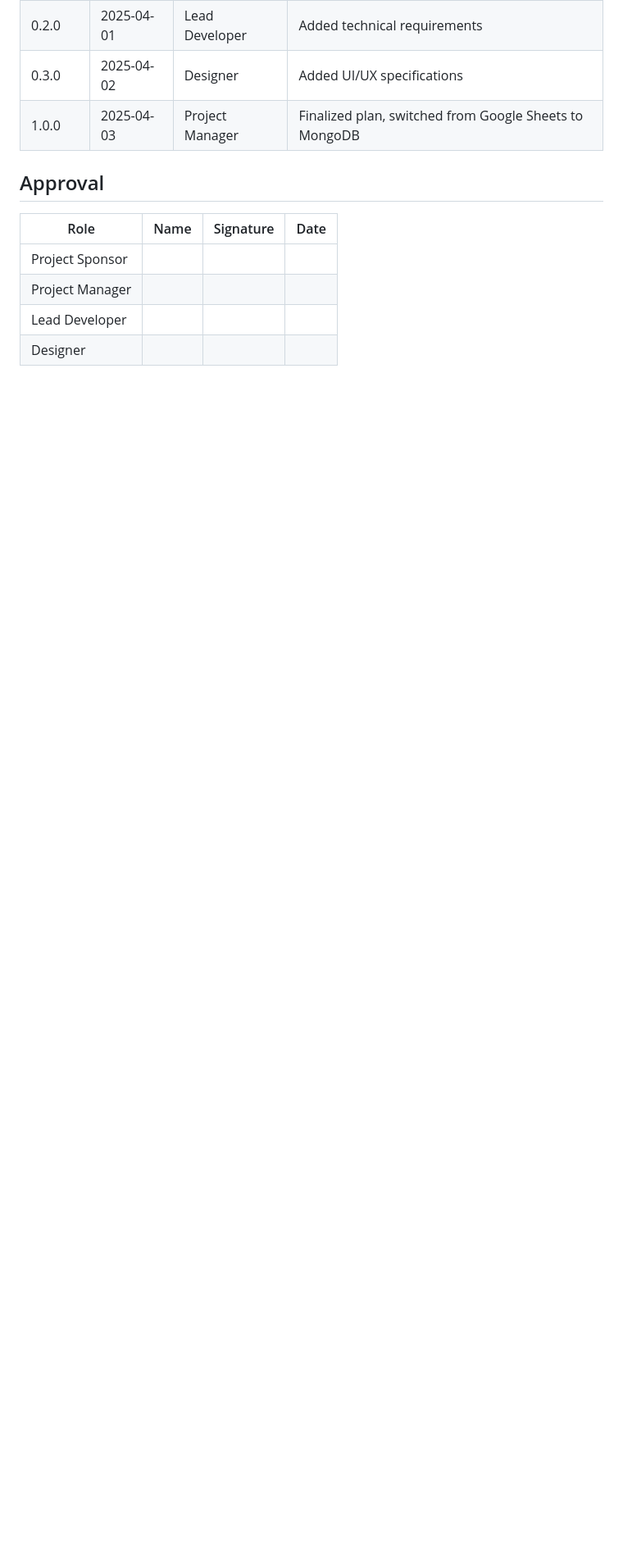
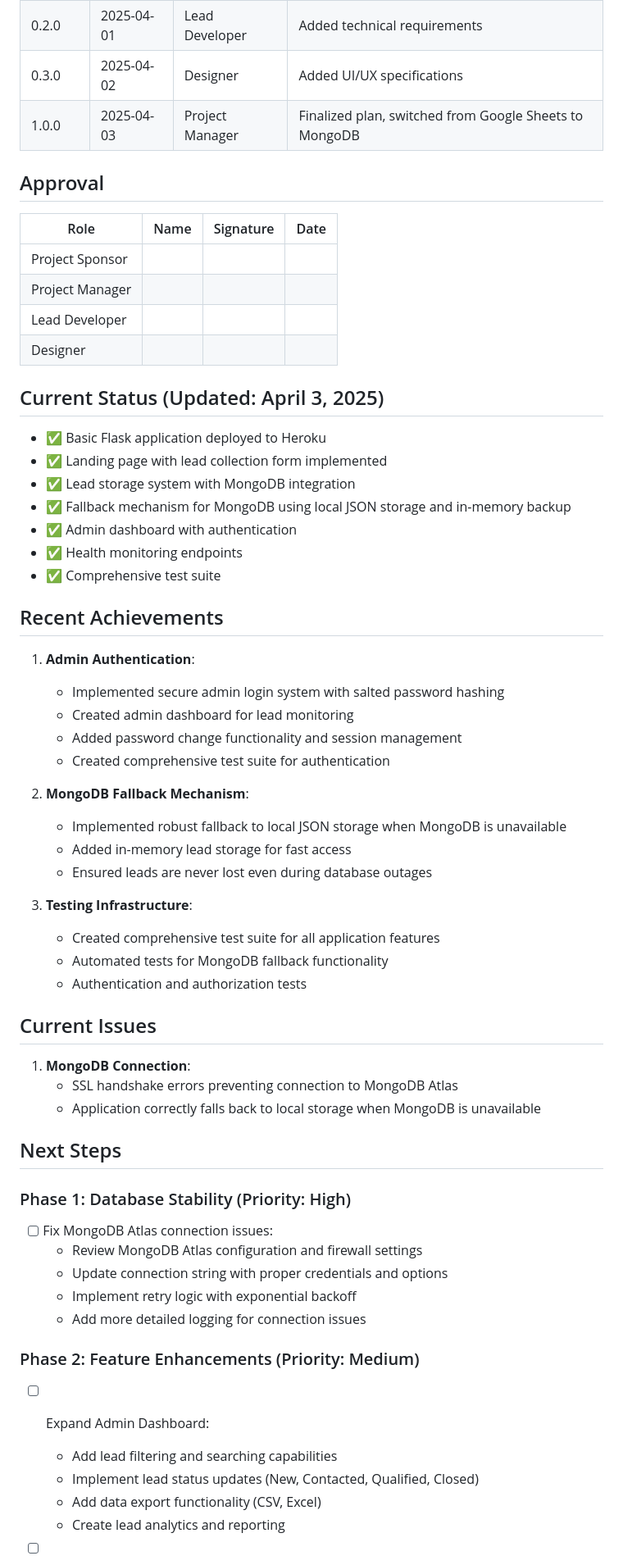
Before and after one commit to DITreneris/guards, a Markdown page: dev_plan.md, the part around one of its changes. Shown at 82% size. Rendered like a GitHub page; blank space fills up the shorter version.

Commit message:
Update development plan with current status and future roadmap

```diff
--- a/dev_plan.md
+++ b/dev_plan.md
@@ -539,3 +539,51 @@ Assuming a small team (3-5 people), total duration: 2-3 weeks.
 | Project Manager | | | |
 | Lead Developer | | | |
 | Designer | | | |
+
+## Current Status (Updated: April 3, 2025)
+- ✅ Basic Flask application deployed to Heroku
+- ✅ Landing page with lead collection form implemented
+- ✅ Lead storage system with MongoDB integration
+- ✅ Fallback mechanism for MongoDB using local JSON storage and in-memory backup
+- ✅ Admin dashboard with authentication
+- ✅ Health monitoring endpoints
+- ✅ Comprehensive test suite
+
+## Recent Achievements
+1. **Admin Authentication**:
+   - Implemented secure admin login system with salted password hashing
+   - Created admin dashboard for lead monitoring
+   - Added password change functionality and session management
+   - Created comprehensive test suite for authentication
+
+2. **MongoDB Fallback Mechanism**:
+   - Implemented robust fallback to local JSON storage when MongoDB is unavailable
+   - Added in-memory lead storage for fast access
+   - Ensured leads are never lost even during database outages
+
+3. **Testing Infrastructure**:
+   - Created comprehensive test suite for all application features
+   - Automated tests for MongoDB fallback functionality
+   - Authentication and authorization tests
+
+## Current Issues
+1. **MongoDB Connection**:
+   - SSL handshake errors preventing connection to MongoDB Atlas
+   - Application correctly falls back to local storage when MongoDB is unavailable
+
+## Next Steps
+
+### Phase 1: Database Stability (Priority: High)
+- [ ] Fix MongoDB Atlas connection issues:
+  - Review MongoDB Atlas configuration and firewall settings
+  - Update connection string with proper credentials and options
+  - Implement retry logic with exponential backoff
+  - Add more detailed logging for connection issues
+
+### Phase 2: Feature Enhancements (Priority: Medium)
+- [ ] Expand Admin Dashboard:
+  - Add lead filtering and searching capabilities
+  - Implement lead status updates (New, Contacted, Qualified, Closed)
+  - Add data export functionality (CSV, Excel)
+  - Create lead analytics and reporting
+
```
Also changed, not shown: other parts of dev_plan.md (+29 -0 lines).
